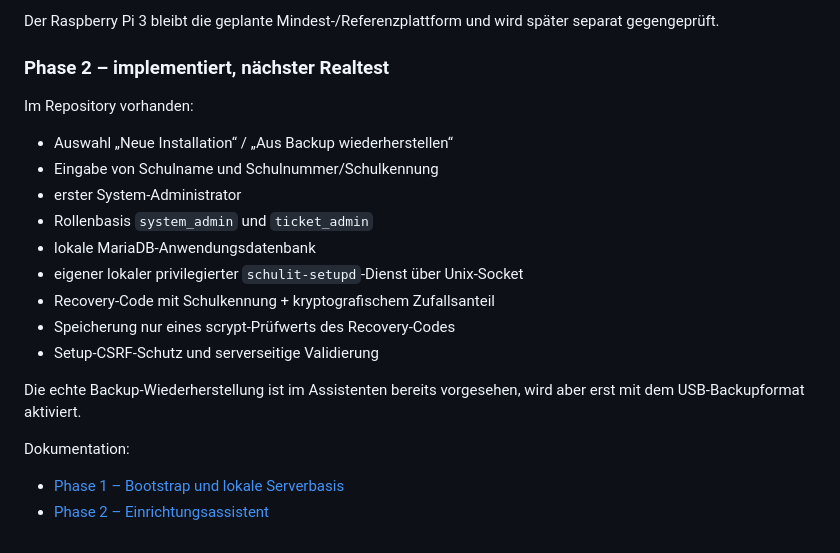
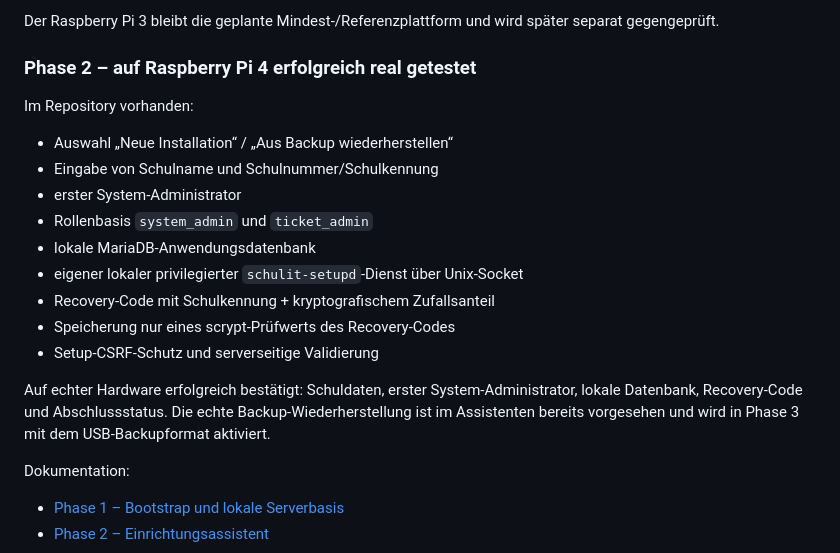
Before and after one commit to hnrgsko/raspi-ticketsystem-fuer-die-schul-it, a Markdown page: README.md, the part around the change. Drawn GitHub-style.

Commit message:
docs: mark phase 2 hardware test successful

```diff
--- a/README.md
+++ b/README.md
@@ -143,7 +143,7 @@ Bestätigt auf echter Hardware:
 
 Der Raspberry Pi 3 bleibt die geplante Mindest-/Referenzplattform und wird später separat gegengeprüft.
 
-### Phase 2 – implementiert, nächster Realtest
+### Phase 2 – auf Raspberry Pi 4 erfolgreich real getestet
 
 Im Repository vorhanden:
 
@@ -157,7 +157,7 @@ Im Repository vorhanden:
 - Speicherung nur eines scrypt-Prüfwerts des Recovery-Codes
 - Setup-CSRF-Schutz und serverseitige Validierung
 
-Die echte Backup-Wiederherstellung ist im Assistenten bereits vorgesehen, wird aber erst mit dem USB-Backupformat aktiviert.
+Auf echter Hardware erfolgreich bestätigt: Schuldaten, erster System-Administrator, lokale Datenbank, Recovery-Code und Abschlussstatus. Die echte Backup-Wiederherstellung ist im Assistenten bereits vorgesehen und wird in Phase 3 mit dem USB-Backupformat aktiviert.
 
 Dokumentation:
 
```
